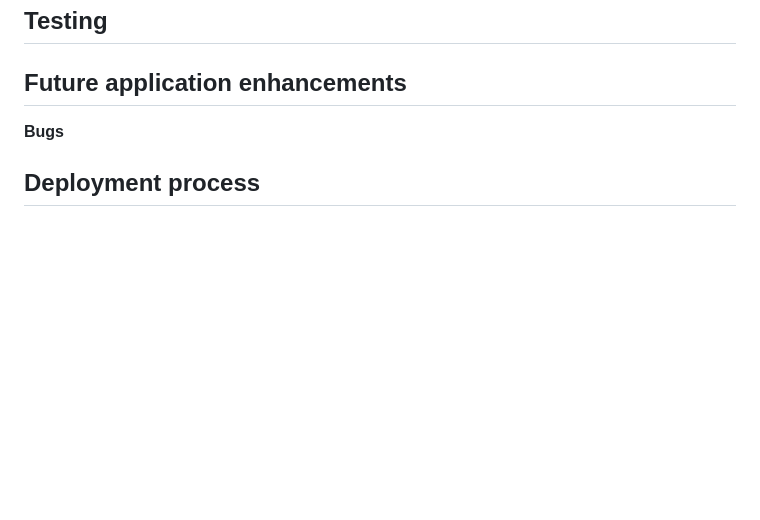
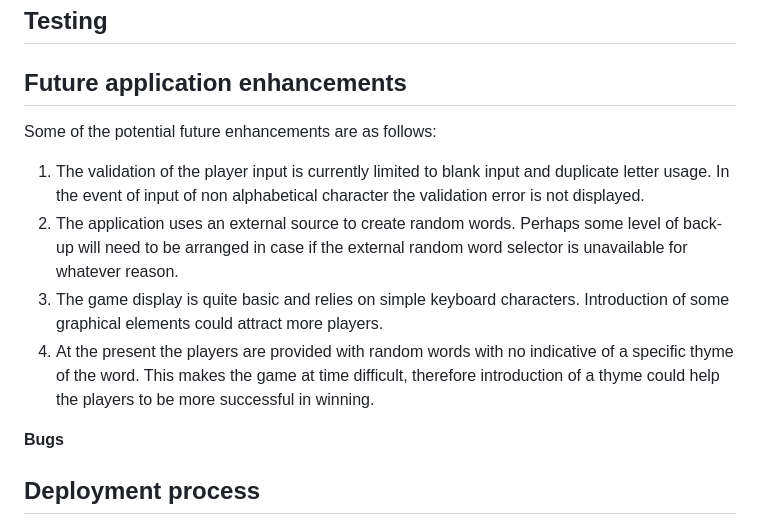
Before and after one commit to Roxana1981/thehangman, a Markdown page: README.md, the part around the change. Drawn GitHub-style; blank space fills up the shorter version.

Commit message:
Update Future Developments section in Readme

```diff
--- a/README.md
+++ b/README.md
@@ -45,6 +45,13 @@ The game and its key features have been outlined below.
 
 ## Future application enhancements
 
+Some of the potential future enhancements are as follows:
+
+1. The validation of the player input is currently limited to blank input and duplicate letter usage. In the event of input of non alphabetical character the validation error is not displayed.
+2. The application uses an external source to create random words. Perhaps some level of back-up will need to be arranged in case if the external random word selector is unavailable for whatever reason.
+3. The game display is quite basic and relies on simple keyboard characters. Introduction of some graphical elements could attract more players.
+4. At the present the players are provided with random words with no indicative of a specific thyme of the word. This makes the game at time difficult, therefore introduction of a thyme could help the players to be more successful in winning.
+
 **Bugs**
 
 ## Deployment process
```
